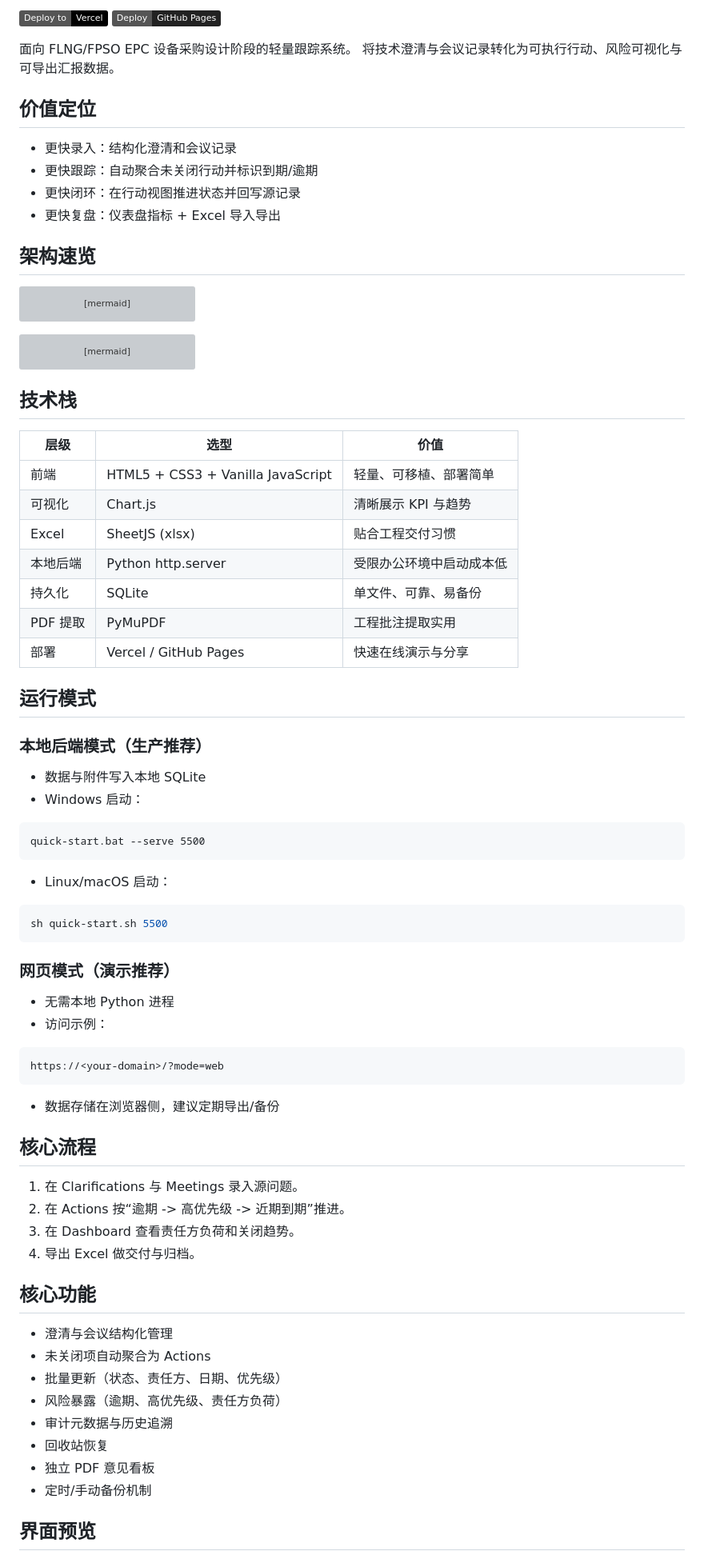
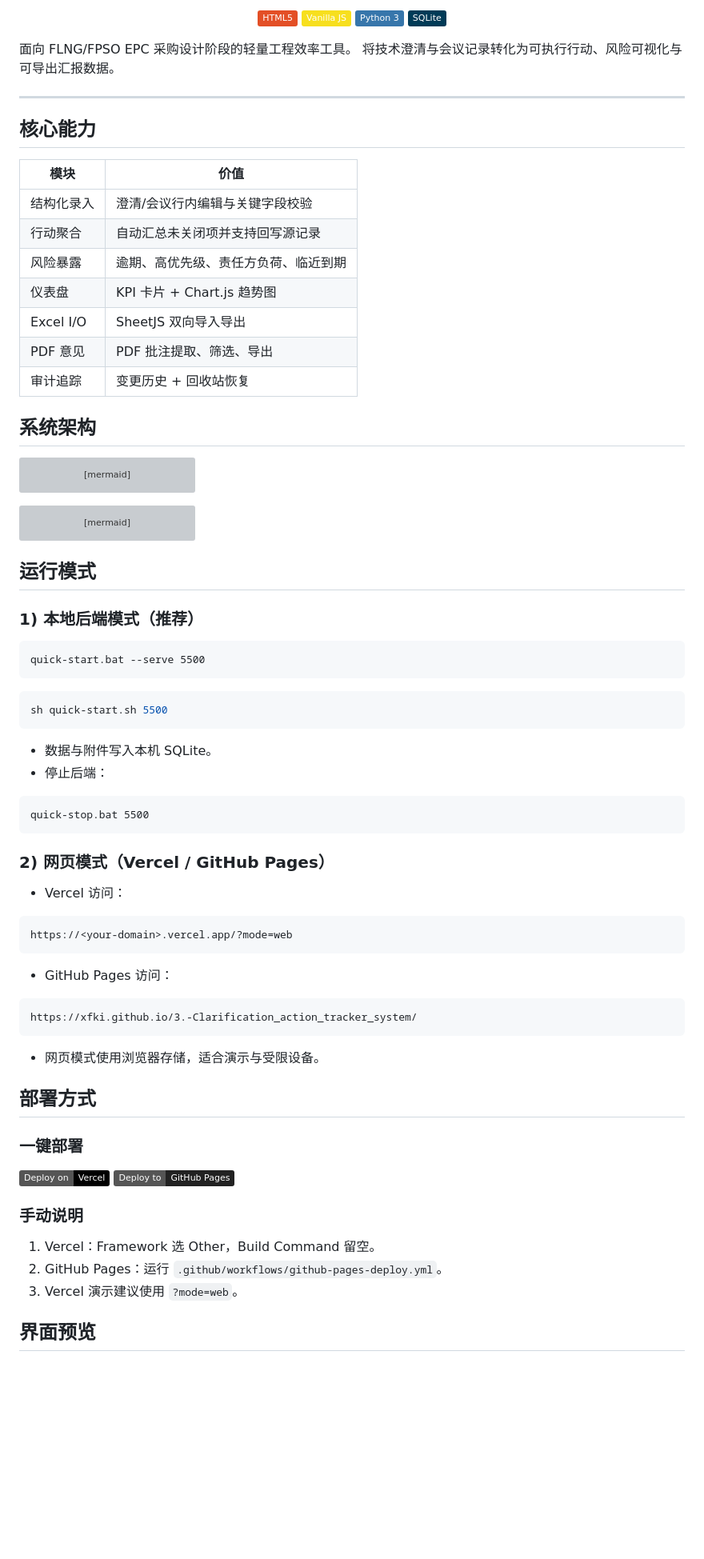
Before and after one commit to XFKI/3.-Clarification_action_tracker_system, a Markdown page: README.zh-CN.md, the part around one of its changes. Shown at 80% size. Rendered like a GitHub page; badges without logos; blank space fills up the shorter version; grey boxes are pictures that could not be loaded.

````diff
--- a/README.zh-CN.md
+++ b/README.zh-CN.md
@@ -10,18 +12,29 @@
 
-[![一键部署到 Vercel](https://img.shields.io/badge/Deploy%20to-Vercel-000000?logo=vercel&logoColor=white)](https://vercel.com/new/clone?repository-url=https://github.com/XFKI/3.-Clarification_action_tracker_system)
-[![一键部署 GitHub Pages](https://img.shields.io/badge/Deploy-GitHub%20Pages-222222?logo=github&logoColor=white)](https://github.com/XFKI/3.-Clarification_action_tracker_system/actions/workflows/github-pages-deploy.yml)
+![HTML5](https://img.shields.io/badge/HTML5-E34F26?logo=html5&logoColor=white)
+![Vanilla JS](https://img.shields.io/badge/Vanilla_JS-F7DF1E?logo=javascript&logoColor=black)
+![Python](https://img.shields.io/badge/Python_3-3776AB?logo=python&logoColor=white)
+![SQLite](https://img.shields.io/badge/SQLite-003B57?logo=sqlite&logoColor=white)
 
-面向 FLNG/FPSO EPC 设备采购设计阶段的轻量跟踪系统。
+</div>
+
+面向 FLNG/FPSO EPC 采购设计阶段的轻量工程效率工具。
 将技术澄清与会议记录转化为可执行行动、风险可视化与可导出汇报数据。
 
-## 价值定位
+---
 
-- 更快录入：结构化澄清和会议记录
-- 更快跟踪：自动聚合未关闭行动并标识到期/逾期
-- 更快闭环：在行动视图推进状态并回写源记录
-- 更快复盘：仪表盘指标 + Excel 导入导出
+## 核心能力
 
-## 架构速览
+| 模块 | 价值 |
+| --- | --- |
+| 结构化录入 | 澄清/会议行内编辑与关键字段校验 |
+| 行动聚合 | 自动汇总未关闭项并支持回写源记录 |
+| 风险暴露 | 逾期、高优先级、责任方负荷、临近到期 |
+| 仪表盘 | KPI 卡片 + Chart.js 趋势图 |
+| Excel I/O | SheetJS 双向导入导出 |
+| PDF 意见 | PDF 批注提取、筛选、导出 |
+| 审计追踪 | 变更历史 + 回收站恢复 |
+
+## 系统架构
 
 ```mermaid
 flowchart LR
@@ -49,63 +62,53 @@ flowchart TB
   UI --> W1 --> W2
 ```
 
-## 技术栈
-
-| 层级 | 选型 | 价值 |
-| --- | --- | --- |
-| 前端 | HTML5 + CSS3 + Vanilla JavaScript | 轻量、可移植、部署简单 |
-| 可视化 | Chart.js | 清晰展示 KPI 与趋势 |
-| Excel | SheetJS (xlsx) | 贴合工程交付习惯 |
-| 本地后端 | Python http.server | 受限办公环境中启动成本低 |
-| 持久化 | SQLite | 单文件、可靠、易备份 |
-| PDF 提取 | PyMuPDF | 工程批注提取实用 |
-| 部署 | Vercel / GitHub Pages | 快速在线演示与分享 |
-
 ## 运行模式
 
-### 本地后端模式（生产推荐）
-
-- 数据与附件写入本地 SQLite
-- Windows 启动：
+### 1) 本地后端模式（推荐）
 
 ```bat
 quick-start.bat --serve 5500
 ```
 
-- Linux/macOS 启动：
-
 ```bash
 sh quick-start.sh 5500
 ```
 
-### 网页模式（演示推荐）
+- 数据与附件写入本机 SQLite。
+- 停止后端：
 
-- 无需本地 Python 进程
-- 访问示例：
+```bat
+quick-stop.bat 5500
+```
+
+### 2) 网页模式（Vercel / GitHub Pages）
+
+- Vercel 访问：
 
 ```text
-https://<your-domain>/?mode=web
+https://<your-domain>.vercel.app/?mode=web
 ```
 
-- 数据存储在浏览器侧，建议定期导出/备份
+- GitHub Pages 访问：
 
-## 核心流程
+```text
+https://xfki.github.io/3.-Clarification_action_tracker_system/
+```
 
-1. 在 Clarifications 与 Meetings 录入源问题。
-2. 在 Actions 按“逾期 -> 高优先级 -> 近期到期”推进。
-3. 在 Dashboard 查看责任方负荷和关闭趋势。
-4. 导出 Excel 做交付与归档。
+- 网页模式使用浏览器存储，适合演示与受限设备。
 
-## 核心功能
+## 部署方式
 
-- 澄清与会议结构化管理
-- 未关闭项自动聚合为 Actions
-- 批量更新（状态、责任方、日期、优先级）
-- 风险暴露（逾期、高优先级、责任方负荷）
-- 审计元数据与历史追溯
-- 回收站恢复
-- 独立 PDF 意见看板
-- 定时/手动备份机制
+### 一键部署
+
+[![一键部署到 Vercel](https://img.shields.io/badge/Deploy_on-Vercel-black?logo=vercel&logoColor=white)](https://vercel.com/new/clone?repository-url=https://github.com/XFKI/3.-Clarification_action_tracker_system)
+[![一键部署到 GitHub Pages](https://img.shields.io/badge/Deploy_to-GitHub_Pages-222?logo=github&logoColor=white)](https://github.com/XFKI/3.-Clarification_action_tracker_system/actions/workflows/github-pages-deploy.yml)
+
+### 手动说明
+
+1. Vercel：Framework 选 Other，Build Command 留空。
+2. GitHub Pages：运行 `.github/workflows/github-pages-deploy.yml`。
+3. Vercel 演示建议使用 `?mode=web`。
 
 ## 界面预览
 
````
Also changed, not shown: other parts of README.zh-CN.md (+17 -38 lines), README.md (+63 -83 lines).
